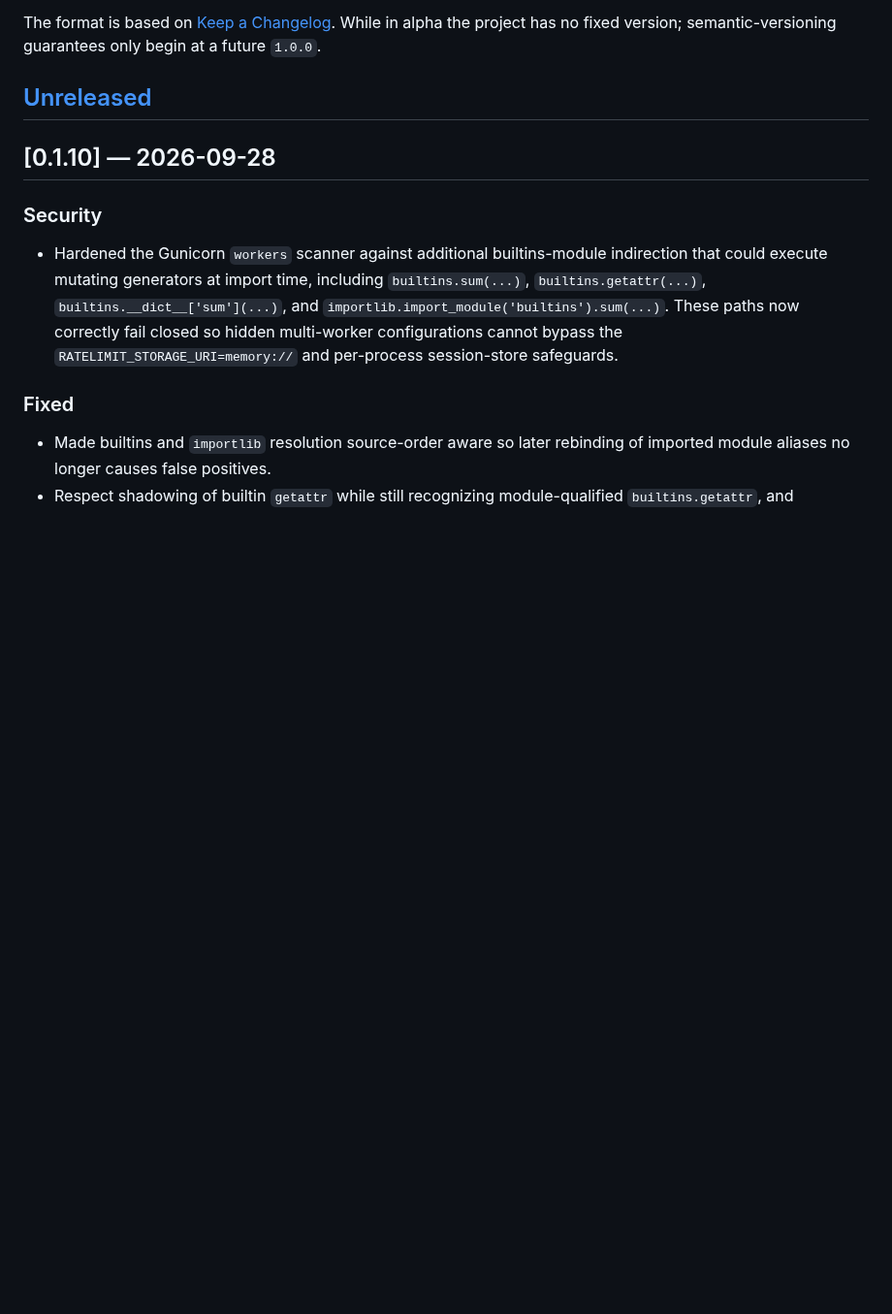
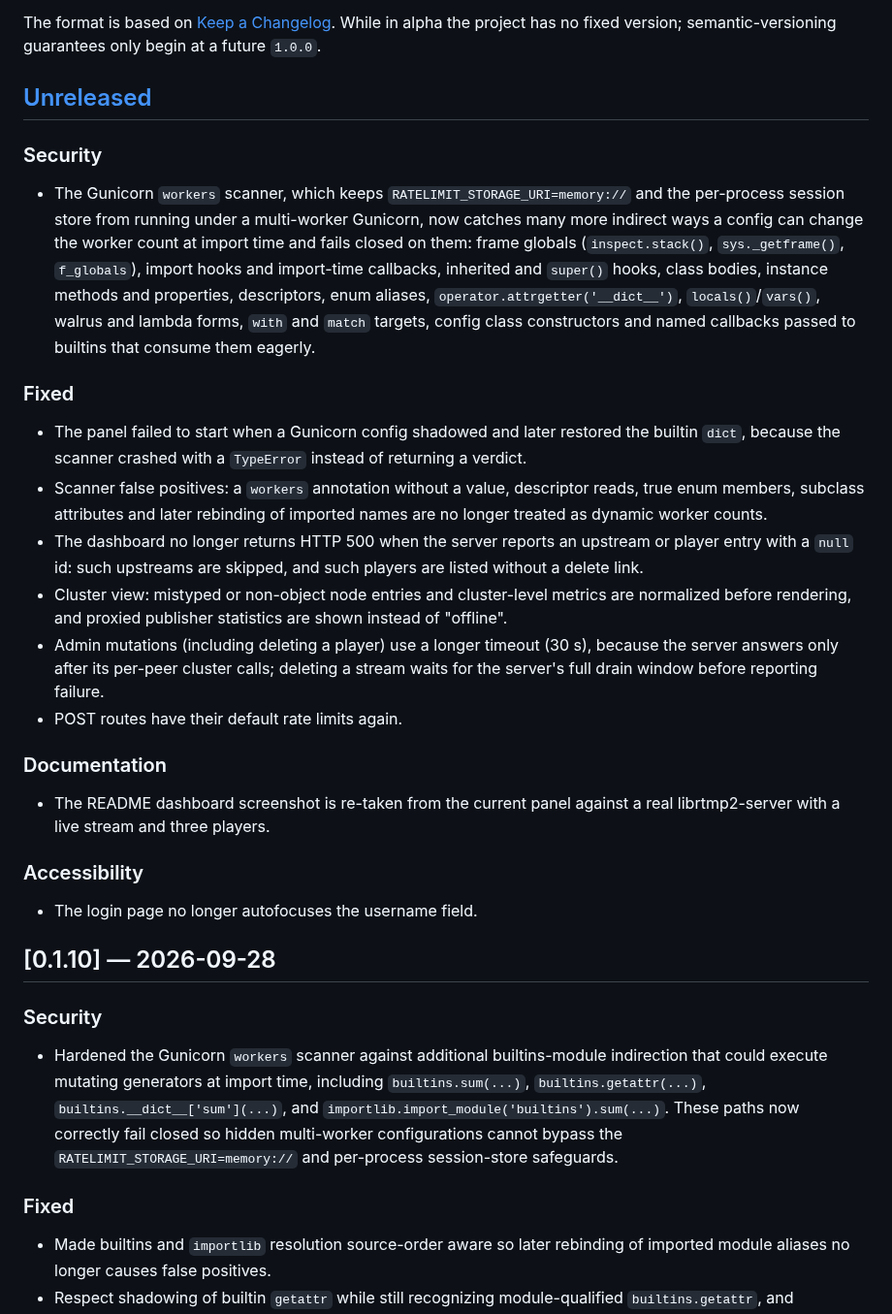
Before and after one commit to OpenRTMP/librtmp2-server-panel, a Markdown page: CHANGELOG.md, the part around the change. Shown at 97% size. Rendered like a GitHub page; blank space fills up the shorter version.

Commit message:
docs: fill the Unreleased changelog and retake the dashboard screenshot
Co-Authored-By: Claude Opus 5.5 (1M context) <noreply@anthropic.com>
Claude-Session: https://claude.ai/code/session_01Msfo6ESaqkGVgf45Nhi93N

```diff
--- a/CHANGELOG.md
+++ b/CHANGELOG.md
@@ -12,6 +12,43 @@ While in alpha the project has no fixed version; semantic-versioning guarantees
 only begin at a future `1.0.0`.
 
 ## [Unreleased]
+
+### Security
+- The Gunicorn `workers` scanner, which keeps `RATELIMIT_STORAGE_URI=memory://`
+  and the per-process session store from running under a multi-worker
+  Gunicorn, now catches many more indirect ways a config can change the worker
+  count at import time and fails closed on them: frame globals
+  (`inspect.stack()`, `sys._getframe()`, `f_globals`), import hooks and
+  import-time callbacks, inherited and `super()` hooks, class bodies, instance
+  methods and properties, descriptors, enum aliases,
+  `operator.attrgetter('__dict__')`, `locals()`/`vars()`, walrus and lambda
+  forms, `with` and `match` targets, config class constructors and named
+  callbacks passed to builtins that consume them eagerly.
+
+### Fixed
+- The panel failed to start when a Gunicorn config shadowed and later
+  restored the builtin `dict`, because the scanner crashed with a
+  `TypeError` instead of returning a verdict.
+- Scanner false positives: a `workers` annotation without a value, descriptor
+  reads, true enum members, subclass attributes and later rebinding of
+  imported names are no longer treated as dynamic worker counts.
+- The dashboard no longer returns HTTP 500 when the server reports an upstream
+  or player entry with a `null` id: such upstreams are skipped, and such
+  players are listed without a delete link.
+- Cluster view: mistyped or non-object node entries and cluster-level metrics
+  are normalized before rendering, and proxied publisher statistics are shown
+  instead of "offline".
+- Admin mutations (including deleting a player) use a longer timeout (30 s),
+  because the server answers only after its per-peer cluster calls; deleting a
+  stream waits for the server's full drain window before reporting failure.
+- POST routes have their default rate limits again.
+
+### Documentation
+- The README dashboard screenshot is re-taken from the current panel against a
+  real librtmp2-server with a live stream and three players.
+
+### Accessibility
+- The login page no longer autofocuses the username field.
 
 ## [0.1.10] — 2026-09-28
 
```
Also changed, not shown: README.md (+2 -2 lines), docs/screenshots/dashboard.png.
